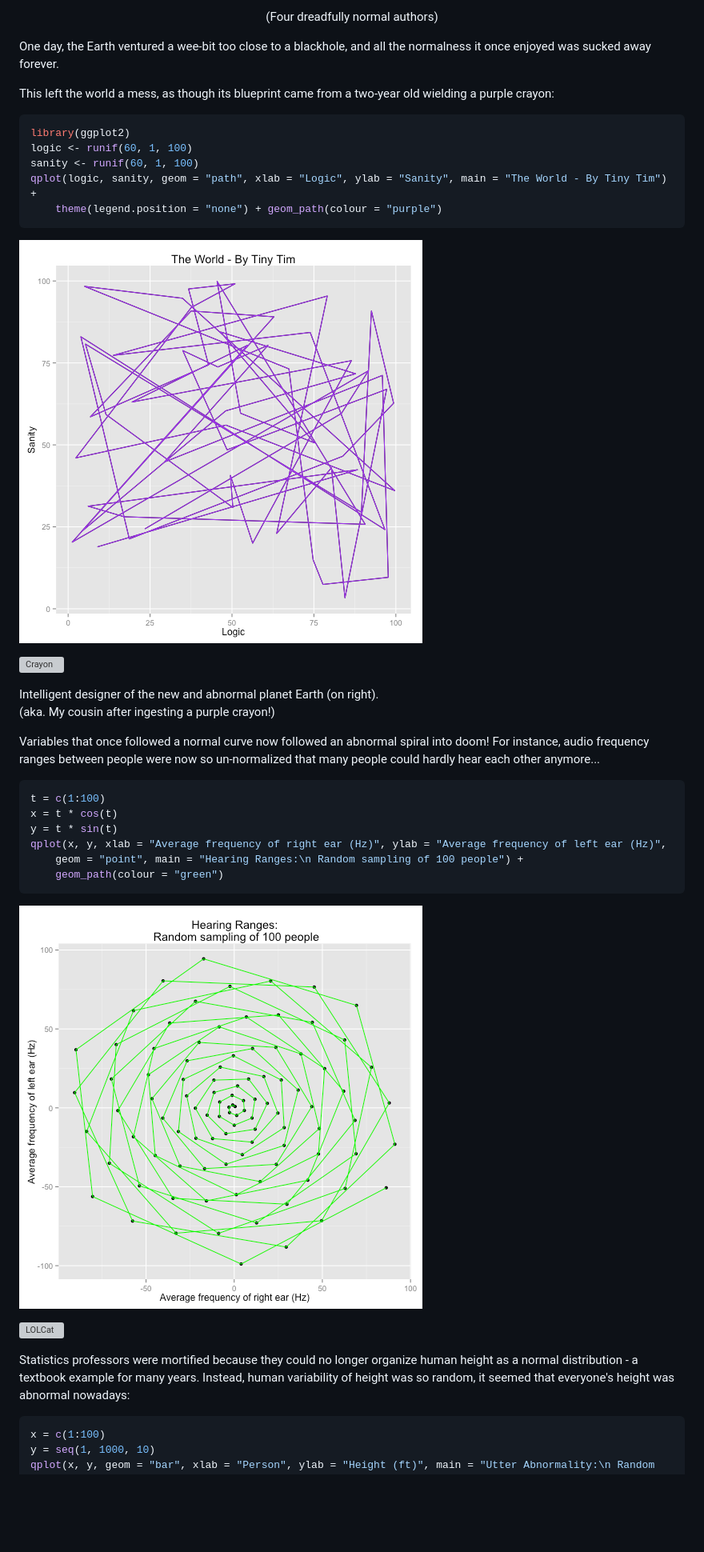
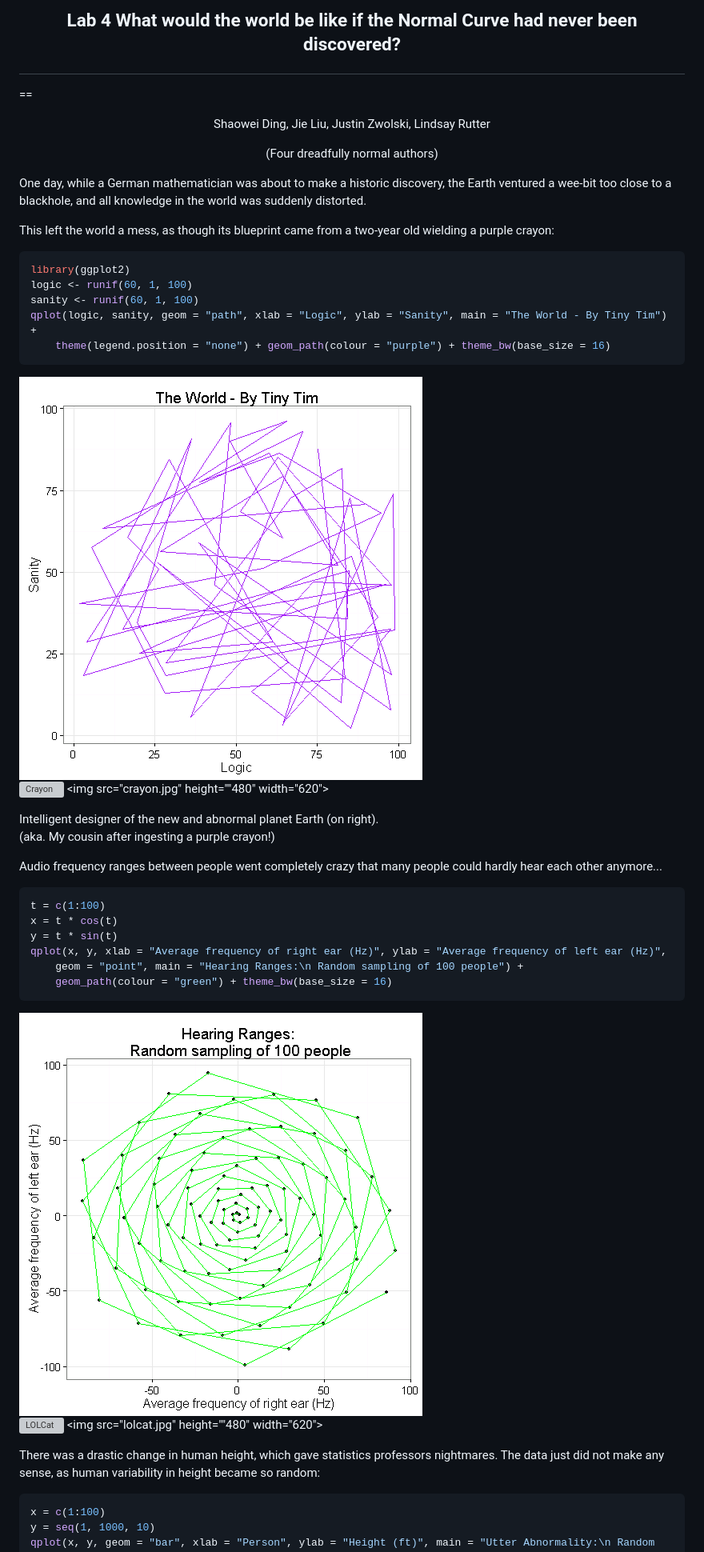
Before and after one commit to jzwolski/Storyyy, a Markdown page: story.md, the part around one of its changes. Shown at 80% size. GitHub-like rendering; pictures changed too: figure/unnamed-chunk-1.png, figure/unnamed-chunk-2.png; blank space fills up the shorter version; grey boxes are pictures that could not be loaded.

````diff
--- a/story.md
+++ b/story.md
@@ -6,17 +6,19 @@ body {
    font-size: 18px;
 }
 pre {
-  font-size: 14px
+  font-size: 14px;
 }
+
 </style>
+
+
 
 ## <p align="center">Lab 4  What would the world be like if the Normal Curve had never been discovered?</p>
 ==
  <p align="center">Shaowei Ding, Jie Liu, Justin Zwolski, Lindsay Rutter </p>
  <p align="center">(Four dreadfully normal authors)</p>
 
-One day, the Earth ventured a wee-bit too close to a blackhole, and all
-the normalness it once enjoyed was sucked away forever.
+One day, while a German mathematician was about to make a historic discovery, the Earth ventured a wee-bit too close to a blackhole, and all knowledge in the world was suddenly distorted.
 
 This left the world a mess, as though its blueprint came from a two-year old wielding a purple crayon:
 
@@ -26,6 +28,6 @@ library(ggplot2)
 logic <- runif(60, 1, 100)
 sanity <- runif(60, 1, 100)
 qplot(logic, sanity, geom = "path", xlab = "Logic", ylab = "Sanity", main = "The World - By Tiny Tim") +
-    theme(legend.position = "none") + geom_path(colour = "purple")
+    theme(legend.position = "none") + geom_path(colour = "purple") + theme_bw(base_size = 16)
 ```
 
@@ -33,13 +35,14 @@ qplot(logic, sanity, geom = "path", xlab = "Logic", ylab = "Sanity", main = "The
 
 
-![Crayon](/Users/MacOwner/Desktop/Stat585/Storyyy/crayon.jpg)
+![Crayon](/Users/MacOwner/Desktop/Stat585/Storyyy/Pictures/crayon.jpg)
+<img src="crayon.jpg" height=""480" width="620">
 
 Intelligent designer of the new and abnormal planet Earth (on right).
 (aka. My cousin after ingesting a purple crayon!)
 
-Variables that once followed a normal curve now followed an abnormal spiral into doom!
-For instance, audio frequency ranges between people were now so un-normalized that
-many people could hardly hear each other anymore...
+Audio frequency ranges between people went completely crazy that many people could
+hardly hear each other anymore...
+
 
 
 ```r
@@ -48,6 +51,6 @@ x = t * cos(t)
 y = t * sin(t)
 qplot(x, y, xlab = "Average frequency of right ear (Hz)", ylab = "Average frequency of left ear (Hz)",
     geom = "point", main = "Hearing Ranges:\n Random sampling of 100 people") +
-    geom_path(colour = "green")
+    geom_path(colour = "green") + theme_bw(base_size = 16)
 ```
 
@@ -55,10 +58,9 @@ qplot(x, y, xlab = "Average frequency of right ear (Hz)", ylab = "Average freque
 
 
-![LOLCat](/Users/MacOwner/Desktop/Stat585/Storyyy/lolcat.jpg)
+![LOLCat](/Users/MacOwner/Desktop/Stat585/Storyyy/Pictures/lolcat.jpg)
+<img src="lolcat.jpg" height=""480" width="620">
 
-Statistics professors were mortified because they could no longer organize human height
-as a normal distribution - a textbook example for many years. Instead, human variability
-of height was so random, it seemed that everyone's height was abnormal nowadays:
+There was a drastic change in human height, which gave statistics professors nightmares. The data just did not make any sense, as human variability in height became so random:
 
 
 ```r
````
Also changed, not shown: other parts of story.md (+20 -18 lines), figure/unnamed-chunk-3.png, 2 other files.
